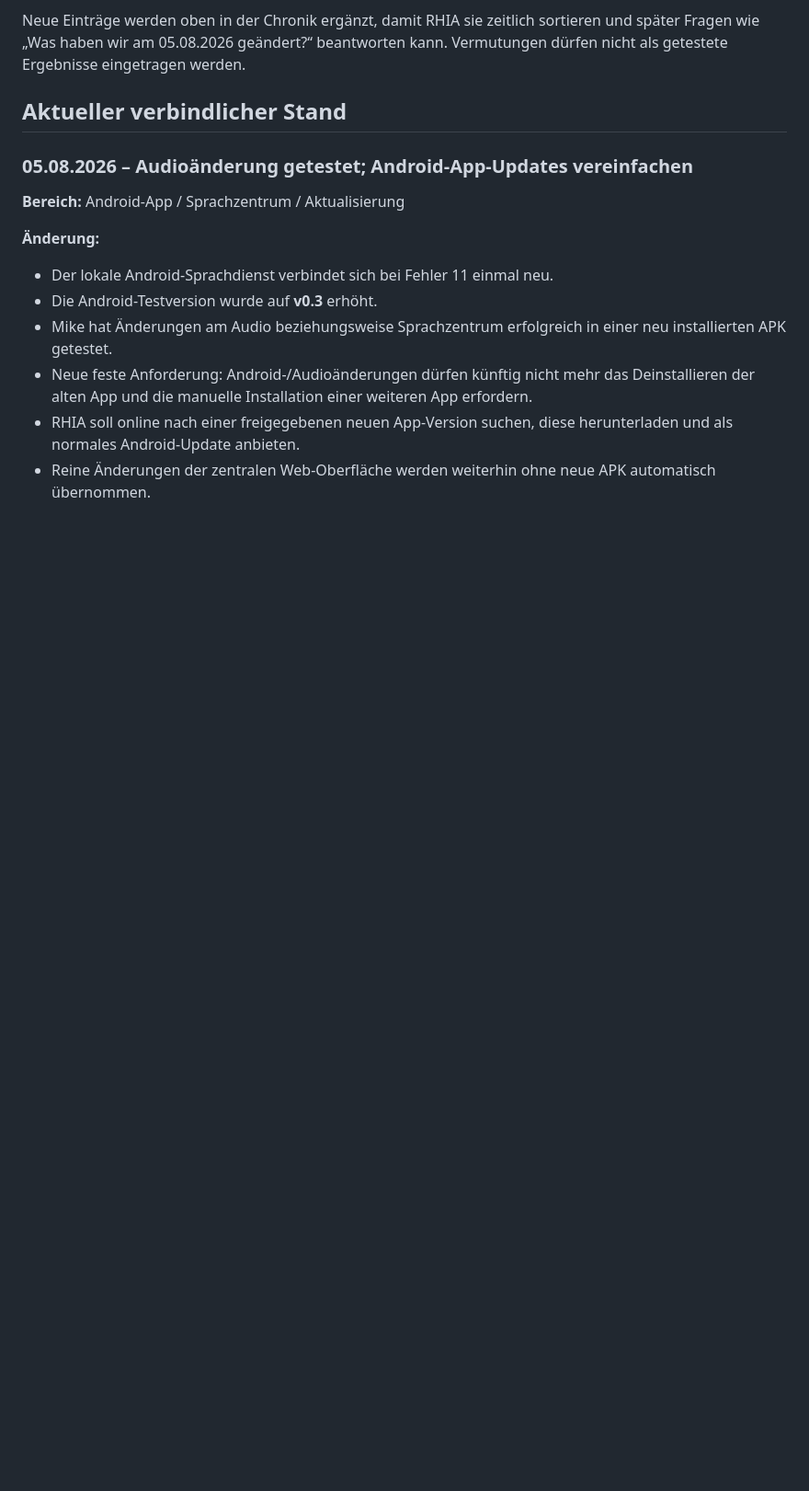
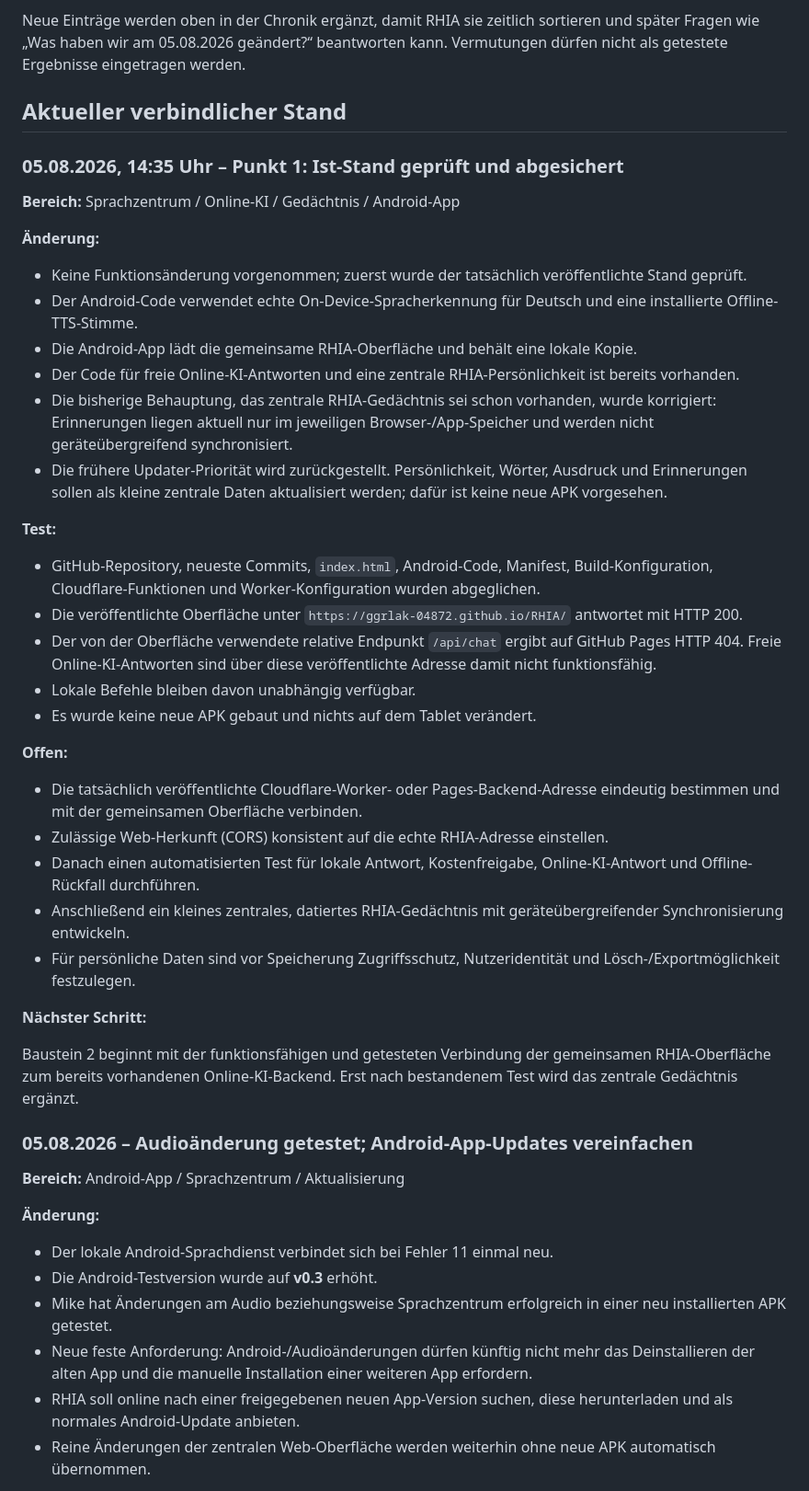
Before and after one commit to GGRLAK-04872/RHIA, a Markdown page: RHIA_PROJEKTSTAND.md, the part around the change. Shown at 92% size. Rendered like a GitHub page; blank space fills up the shorter version.

Commit message:
Geprüften Sprachzentrum-Ist-Stand dokumentieren

```diff
--- a/RHIA_PROJEKTSTAND.md
+++ b/RHIA_PROJEKTSTAND.md
@@ -33,6 +33,40 @@ Format:
 Neue Einträge werden oben in der Chronik ergänzt, damit RHIA sie zeitlich sortieren und später Fragen wie „Was haben wir am 05.08.2026 geändert?“ beantworten kann. Vermutungen dürfen nicht als getestete Ergebnisse eingetragen werden.
 
 ## Aktueller verbindlicher Stand
+
+### 05.08.2026, 14:35 Uhr – Punkt 1: Ist-Stand geprüft und abgesichert
+
+**Bereich:** Sprachzentrum / Online-KI / Gedächtnis / Android-App
+
+**Änderung:**
+
+- Keine Funktionsänderung vorgenommen; zuerst wurde der tatsächlich veröffentlichte Stand geprüft.
+- Der Android-Code verwendet echte On-Device-Spracherkennung für Deutsch und eine installierte Offline-TTS-Stimme.
+- Die Android-App lädt die gemeinsame RHIA-Oberfläche und behält eine lokale Kopie.
+- Der Code für freie Online-KI-Antworten und eine zentrale RHIA-Persönlichkeit ist bereits vorhanden.
+- Die bisherige Behauptung, das zentrale RHIA-Gedächtnis sei schon vorhanden, wurde korrigiert: Erinnerungen liegen aktuell nur im jeweiligen Browser-/App-Speicher und werden nicht geräteübergreifend synchronisiert.
+- Die frühere Updater-Priorität wird zurückgestellt. Persönlichkeit, Wörter, Ausdruck und Erinnerungen sollen als kleine zentrale Daten aktualisiert werden; dafür ist keine neue APK vorgesehen.
+
+**Test:**
+
+- GitHub-Repository, neueste Commits, `index.html`, Android-Code, Manifest, Build-Konfiguration, Cloudflare-Funktionen und Worker-Konfiguration wurden abgeglichen.
+- Die veröffentlichte Oberfläche unter `https://ggrlak-04872.github.io/RHIA/` antwortet mit HTTP 200.
+- Der von der Oberfläche verwendete relative Endpunkt `/api/chat` ergibt auf GitHub Pages HTTP 404. Freie Online-KI-Antworten sind über diese veröffentlichte Adresse damit nicht funktionsfähig.
+- Lokale Befehle bleiben davon unabhängig verfügbar.
+- Es wurde keine neue APK gebaut und nichts auf dem Tablet verändert.
+
+**Offen:**
+
+- Die tatsächlich veröffentlichte Cloudflare-Worker- oder Pages-Backend-Adresse eindeutig bestimmen und mit der gemeinsamen Oberfläche verbinden.
+- Zulässige Web-Herkunft (CORS) konsistent auf die echte RHIA-Adresse einstellen.
+- Danach einen automatisierten Test für lokale Antwort, Kostenfreigabe, Online-KI-Antwort und Offline-Rückfall durchführen.
+- Anschließend ein kleines zentrales, datiertes RHIA-Gedächtnis mit geräteübergreifender Synchronisierung entwickeln.
+- Für persönliche Daten sind vor Speicherung Zugriffsschutz, Nutzeridentität und Lösch-/Exportmöglichkeit festzulegen.
+
+**Nächster Schritt:**
+
+Baustein 2 beginnt mit der funktionsfähigen und getesteten Verbindung der gemeinsamen RHIA-Oberfläche zum bereits vorhandenen Online-KI-Backend. Erst nach bestandenem Test wird das zentrale Gedächtnis ergänzt.
+
 
 ### 05.08.2026 – Audioänderung getestet; Android-App-Updates vereinfachen
 
```
